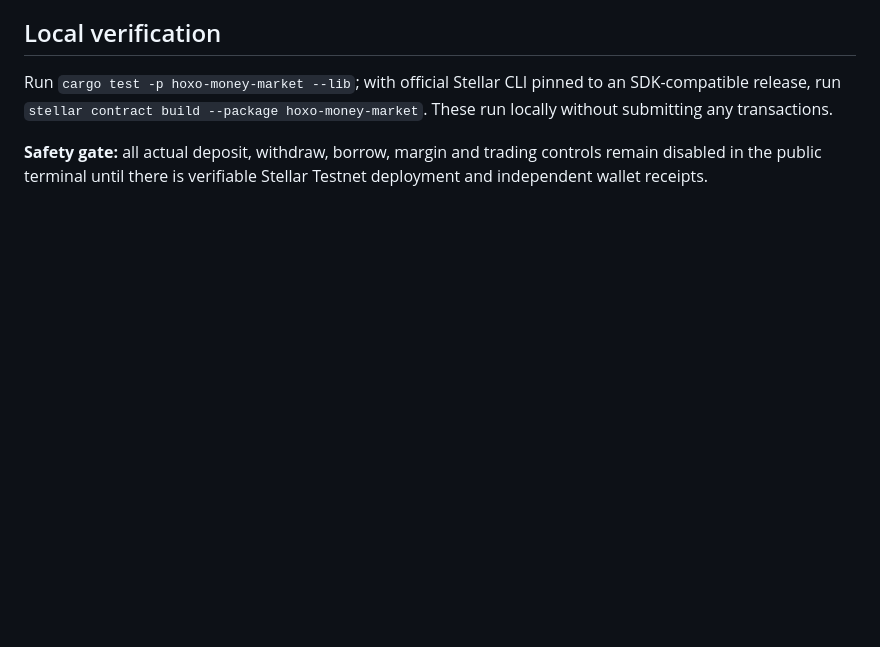
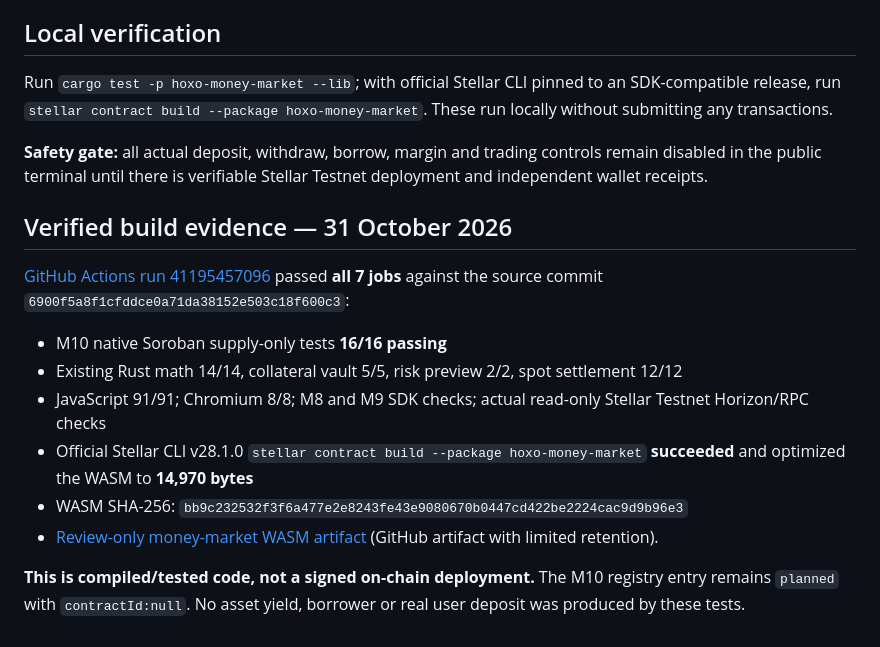
Before and after one commit to mushee-io/Hoxo-SS, a Markdown page: docs/m10-money-market.md, the part around the change. Drawn GitHub-style; blank space fills up the shorter version.

Commit message:
docs(m10): record successful 16-test money-market suite and verified Soroban WASM hash

```diff
--- a/docs/m10-money-market.md
+++ b/docs/m10-money-market.md
@@ -32,3 +32,16 @@ Native Soroban tests cover independent accounts, supply and partial/final redemp
 Run `cargo test -p hoxo-money-market --lib`; with official Stellar CLI pinned to an SDK-compatible release, run `stellar contract build --package hoxo-money-market`. These run locally without submitting any transactions.
 
 **Safety gate:** all actual deposit, withdraw, borrow, margin and trading controls remain disabled in the public terminal until there is verifiable Stellar Testnet deployment and independent wallet receipts.
+
+## Verified build evidence — 31 October 2026
+
+[GitHub Actions run 41195457096](https://github.com/mushee-io/Hoxo-SS/actions/runs/41195457096) passed **all 7 jobs** against the source commit `6900f5a8f1cfddce0a71da38152e503c18f600c3`:
+
+- M10 native Soroban supply-only tests **16/16 passing**
+- Existing Rust math 14/14, collateral vault 5/5, risk preview 2/2, spot settlement 12/12
+- JavaScript 91/91; Chromium 8/8; M8 and M9 SDK checks; actual read-only Stellar Testnet Horizon/RPC checks
+- Official Stellar CLI v28.1.0 `stellar contract build --package hoxo-money-market` **succeeded** and optimized the WASM to **14,970 bytes**
+- WASM SHA-256: `bb9c232532f3f6a477e2e8243fe43e9080670b0447cd422be2224cac9d9b96e3`
+- [Review-only money-market WASM artifact](https://github.com/mushee-io/Hoxo-SS/actions/runs/41195457096/artifacts/13040750629) (GitHub artifact with limited retention).
+
+**This is compiled/tested code, not a signed on-chain deployment.** The M10 registry entry remains `planned` with `contractId:null`. No asset yield, borrower or real user deposit was produced by these tests.
```
Also changed, not shown: README.md (+1 -0 lines), docs/milestones.md (+1 -1 lines).
